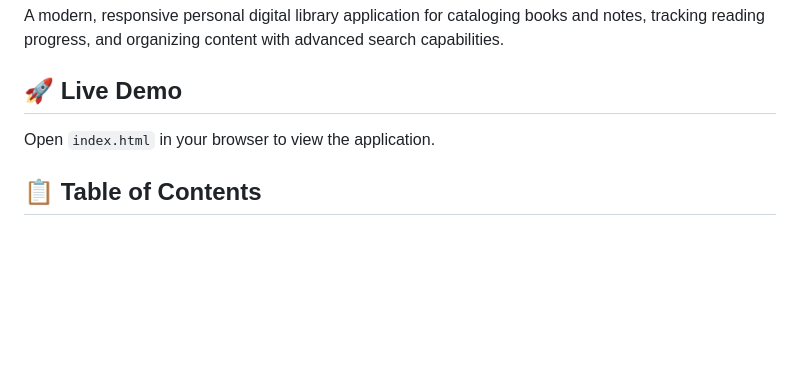
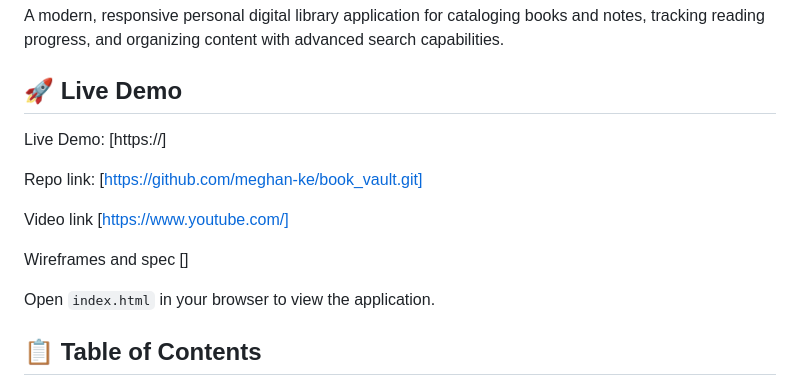
Before and after one commit to meghan-ke/book_vault, a Markdown page: README.md, the part around one of its changes. Drawn GitHub-style; blank space fills up the shorter version.

```diff
--- a/README.md
+++ b/README.md
@@ -3,6 +3,16 @@
 A modern, responsive personal digital library application for cataloging books and notes, tracking reading progress, and organizing content with advanced search capabilities.
 
 ## 🚀 Live Demo
+
+Live Demo: [https://]
+
+Repo link: [https://github.com/meghan-ke/book_vault.git]
+
+Video link [https://www.youtube.com/]
+
+Wireframes and spec []
+
+
 
 Open `index.html` in your browser to view the application.
 
```
Also changed, not shown: other parts of README.md (+1 -0 lines).
